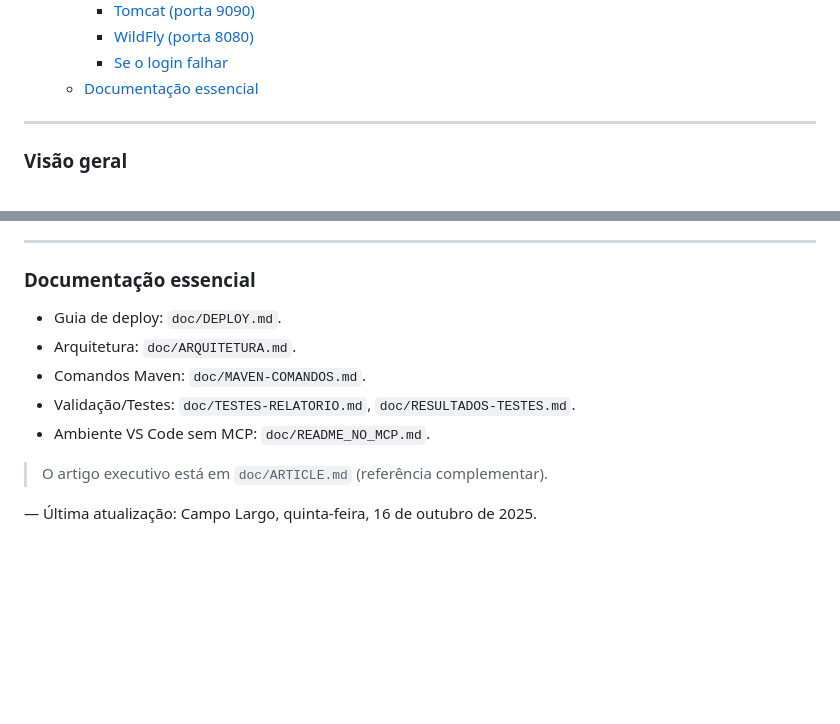
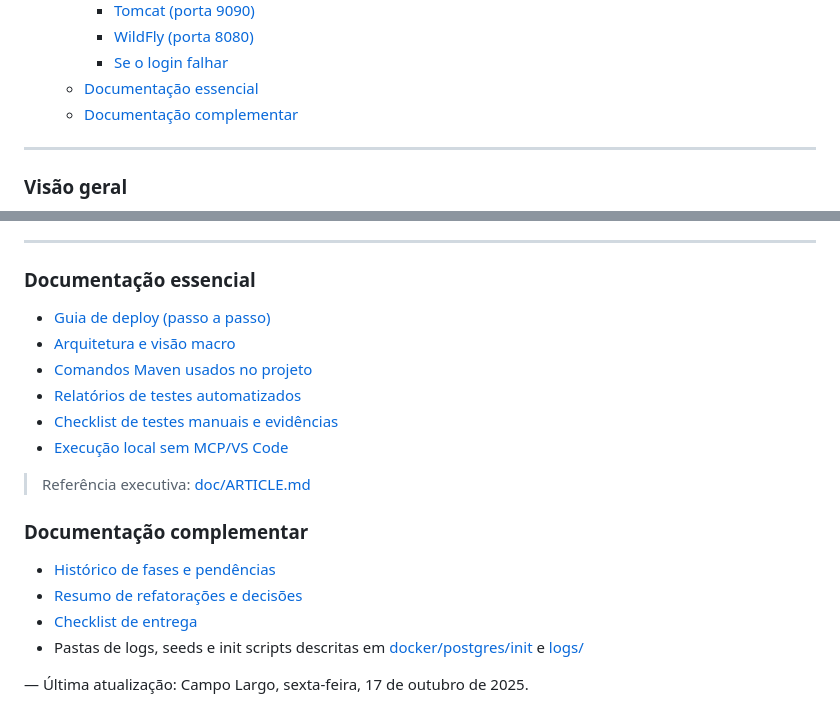
Before and after one commit to chmulato/app_jakarta, a Markdown page: README.md, 2 parts joined by grey strips. GitHub-like rendering; blank space fills up the shorter version.

Commit message:
feat: Enhance README with additional documentation links and update last modified date

```diff
--- a/README.md
+++ b/README.md
@@ -47,6 +47,7 @@ Aplicação Java (Jakarta EE) com autenticação, automação de build/deploy vi
     - [WildFly (porta 8080)](#wildfly-porta-8080)
     - [Se o login falhar](#se-o-login-falhar)
   - [Documentação essencial](#documentação-essencial)
+  - [Documentação complementar](#documentação-complementar)
 
 ---
 
@@ -284,14 +285,22 @@ Os servidores ficam em `server/`. Use o passo a passo abaixo para validar autent
 
 ### Documentação essencial
 
-- Guia de deploy: `doc/DEPLOY.md`.
-- Arquitetura: `doc/ARQUITETURA.md`.
-- Comandos Maven: `doc/MAVEN-COMANDOS.md`.
-- Validação/Testes: `doc/TESTES-RELATORIO.md`, `doc/RESULTADOS-TESTES.md`.
-- Ambiente VS Code sem MCP: `doc/README_NO_MCP.md`.
+- [Guia de deploy (passo a passo)](doc/DEPLOY.md)
+- [Arquitetura e visão macro](doc/ARQUITETURA.md)
+- [Comandos Maven usados no projeto](doc/MAVEN-COMANDOS.md)
+- [Relatórios de testes automatizados](doc/RESULTADOS-TESTES.md)
+- [Checklist de testes manuais e evidências](doc/TESTES-RELATORIO.md)
+- [Execução local sem MCP/VS Code](doc/README_NO_MCP.md)
 
-> O artigo executivo está em `doc/ARTICLE.md` (referência complementar).
+> Referência executiva: [doc/ARTICLE.md](doc/ARTICLE.md)
+
+### Documentação complementar
+
+- [Histórico de fases e pendências](doc/fases/)
+- [Resumo de refatorações e decisões](doc/REFATORACAO.md)
+- [Checklist de entrega](doc/checklist/checklist.md)
+- Pastas de logs, seeds e init scripts descritas em [docker/postgres/init](docker/postgres/init/) e [logs/](logs/)
 
 
 —
-Última atualização: Campo Largo, quinta-feira, 16 de outubro de 2025.
+Última atualização: Campo Largo, sexta-feira, 17 de outubro de 2025.
```
